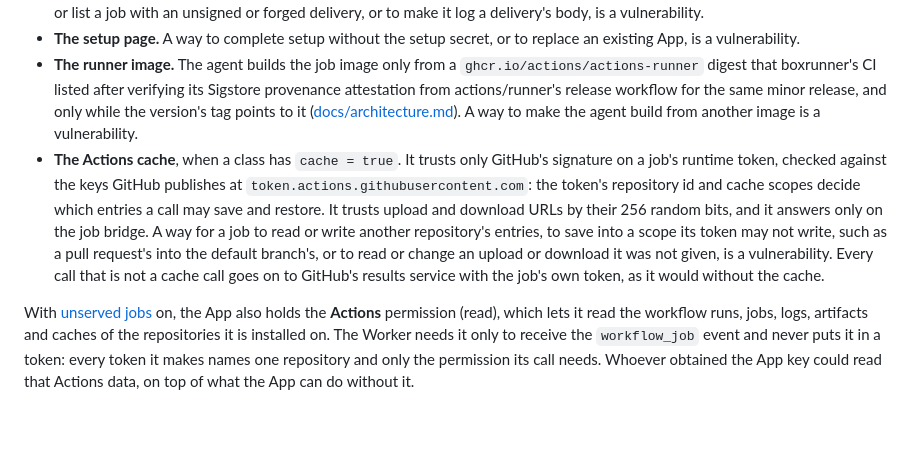
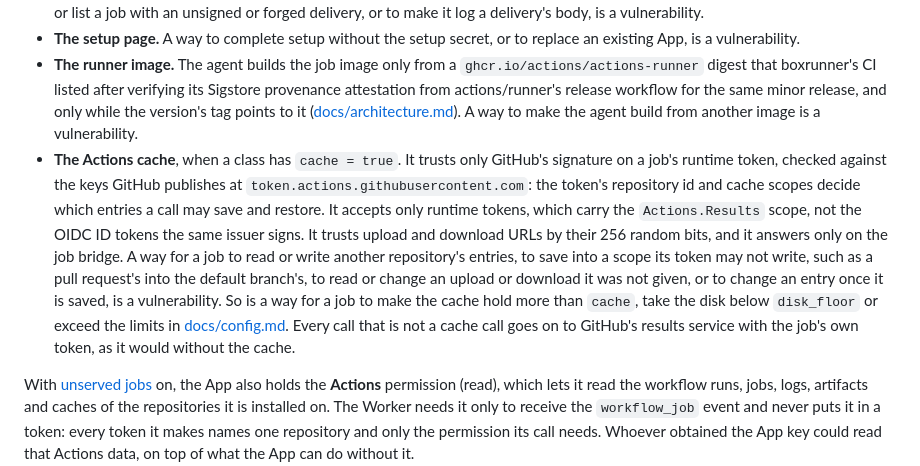
Before and after one commit to dominikzabcik/boxrunner, a Markdown page: SECURITY.md, the part around the change. Rendered like a GitHub page; blank space fills up the shorter version.

```diff
--- a/SECURITY.md
+++ b/SECURITY.md
@@ -25,7 +25,7 @@ Defended, and in scope for reports:
 - **The webhook.** `POST /webhook` acts only on deliveries signed with the App's webhook secret. A way to make the Worker keep or list a job with an unsigned or forged delivery, or to make it log a delivery's body, is a vulnerability.
 - **The setup page.** A way to complete setup without the setup secret, or to replace an existing App, is a vulnerability.
 - **The runner image.** The agent builds the job image only from a `ghcr.io/actions/actions-runner` digest that boxrunner's CI listed after verifying its Sigstore provenance attestation from actions/runner's release workflow for the same minor release, and only while the version's tag points to it ([docs/architecture.md](docs/architecture.md#image)). A way to make the agent build from another image is a vulnerability.
-- **The Actions cache**, when a class has `cache = true`. It trusts only GitHub's signature on a job's runtime token, checked against the keys GitHub publishes at `token.actions.githubusercontent.com`: the token's repository id and cache scopes decide which entries a call may save and restore. It trusts upload and download URLs by their 256 random bits, and it answers only on the job bridge. A way for a job to read or write another repository's entries, to save into a scope its token may not write, such as a pull request's into the default branch's, or to read or change an upload or download it was not given, is a vulnerability. Every call that is not a cache call goes on to GitHub's results service with the job's own token, as it would without the cache.
+- **The Actions cache**, when a class has `cache = true`. It trusts only GitHub's signature on a job's runtime token, checked against the keys GitHub publishes at `token.actions.githubusercontent.com`: the token's repository id and cache scopes decide which entries a call may save and restore. It accepts only runtime tokens, which carry the `Actions.Results` scope, not the OIDC ID tokens the same issuer signs. It trusts upload and download URLs by their 256 random bits, and it answers only on the job bridge. A way for a job to read or write another repository's entries, to save into a scope its token may not write, such as a pull request's into the default branch's, to read or change an upload or download it was not given, or to change an entry once it is saved, is a vulnerability. So is a way for a job to make the cache hold more than `cache`, take the disk below `disk_floor` or exceed the limits in [docs/config.md](docs/config.md#actions-cache). Every call that is not a cache call goes on to GitHub's results service with the job's own token, as it would without the cache.
 
 With [unserved jobs](docs/unserved-jobs.md) on, the App also holds the **Actions** permission (read), which lets it read the workflow runs, jobs, logs, artifacts and caches of the repositories it is installed on. The Worker needs it only to receive the `workflow_job` event and never puts it in a token: every token it makes names one repository and only the permission its call needs. Whoever obtained the App key could read that Actions data, on top of what the App can do without it.
 
```
Also changed, not shown: docs/architecture.md (+1 -1 lines), docs/config.md (+8 -1 lines).
